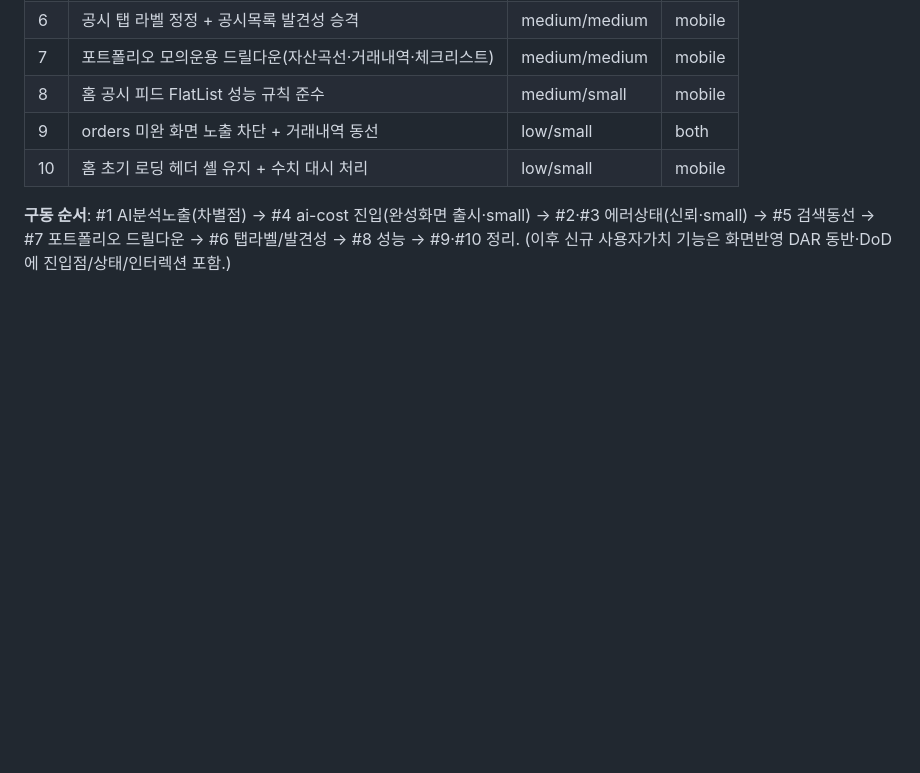
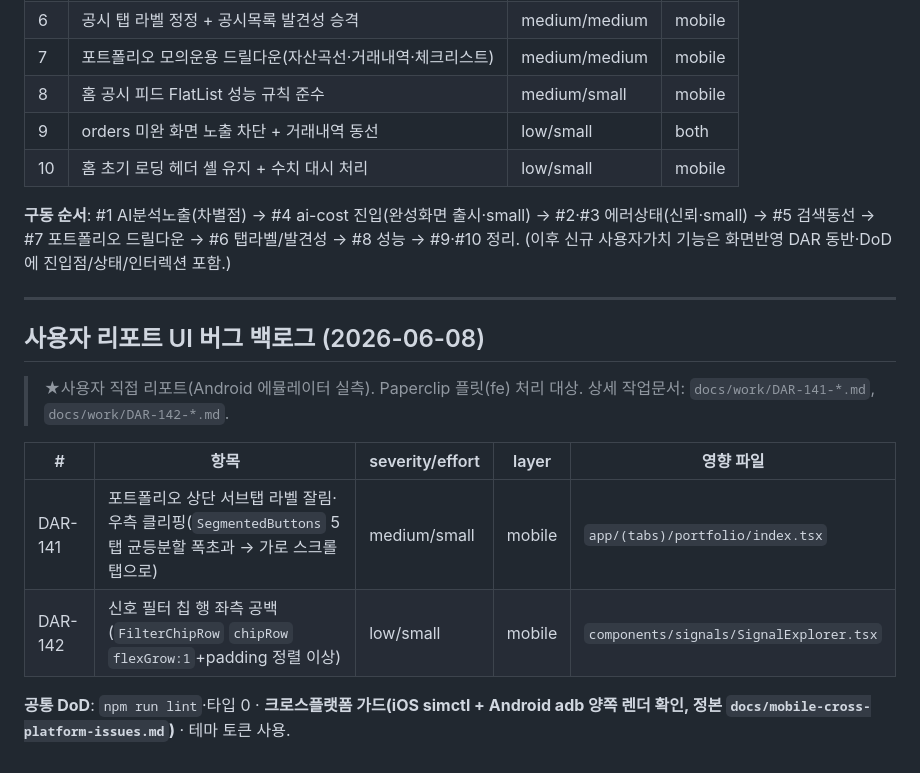
Before and after one commit to Dubbi96/dart-notification, a Markdown page: docs/roadmap/cc-app-advancement-backlog.md, the part around the change. Drawn GitHub-style; blank space fills up the shorter version.

```diff
--- a/docs/roadmap/cc-app-advancement-backlog.md
+++ b/docs/roadmap/cc-app-advancement-backlog.md
@@ -198,3 +198,16 @@
 | 10 | 홈 초기 로딩 헤더 셸 유지 + 수치 대시 처리 | low/small | mobile |
 
 **구동 순서**: #1 AI분석노출(차별점) → #4 ai-cost 진입(완성화면 출시·small) → #2·#3 에러상태(신뢰·small) → #5 검색동선 → #7 포트폴리오 드릴다운 → #6 탭라벨/발견성 → #8 성능 → #9·#10 정리. (이후 신규 사용자가치 기능은 화면반영 DAR 동반·DoD에 진입점/상태/인터렉션 포함.)
+
+---
+
+## 사용자 리포트 UI 버그 백로그 (2026-06-08)
+
+> ★사용자 직접 리포트(Android 에뮬레이터 실측). Paperclip 플릿(fe) 처리 대상. 상세 작업문서: `docs/work/DAR-141-*.md`, `docs/work/DAR-142-*.md`.
+
+| # | 항목 | severity/effort | layer | 영향 파일 |
+|---|---|---|---|---|
+| DAR-141 | 포트폴리오 상단 서브탭 라벨 잘림·우측 클리핑(`SegmentedButtons` 5탭 균등분할 폭초과 → 가로 스크롤 탭으로) | medium/small | mobile | `app/(tabs)/portfolio/index.tsx` |
+| DAR-142 | 신호 필터 칩 행 좌측 공백(`FilterChipRow` `chipRow` `flexGrow:1`+padding 정렬 이상) | low/small | mobile | `components/signals/SignalExplorer.tsx` |
+
+**공통 DoD**: `npm run lint`·타입 0 · **크로스플랫폼 가드(iOS simctl + Android adb 양쪽 렌더 확인, 정본 `docs/mobile-cross-platform-issues.md`)** · 테마 토큰 사용.
```
Also changed, not shown: docs/work/DAR-141-portfolio-tab-overflow.md (added, +28 -0 lines), docs/work/DAR-142-signal-filter-left-gap.md (added, +27 -0 lines).
